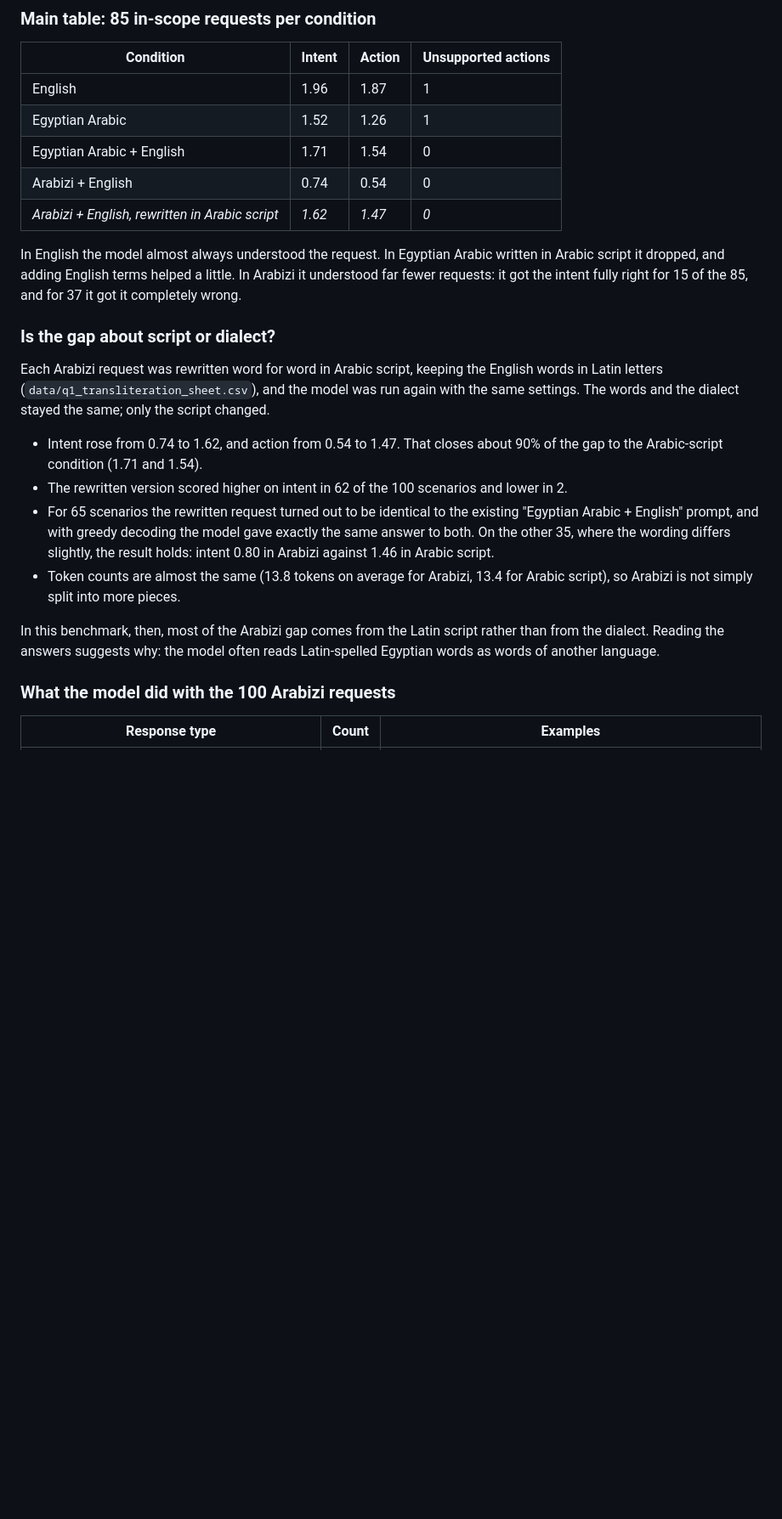
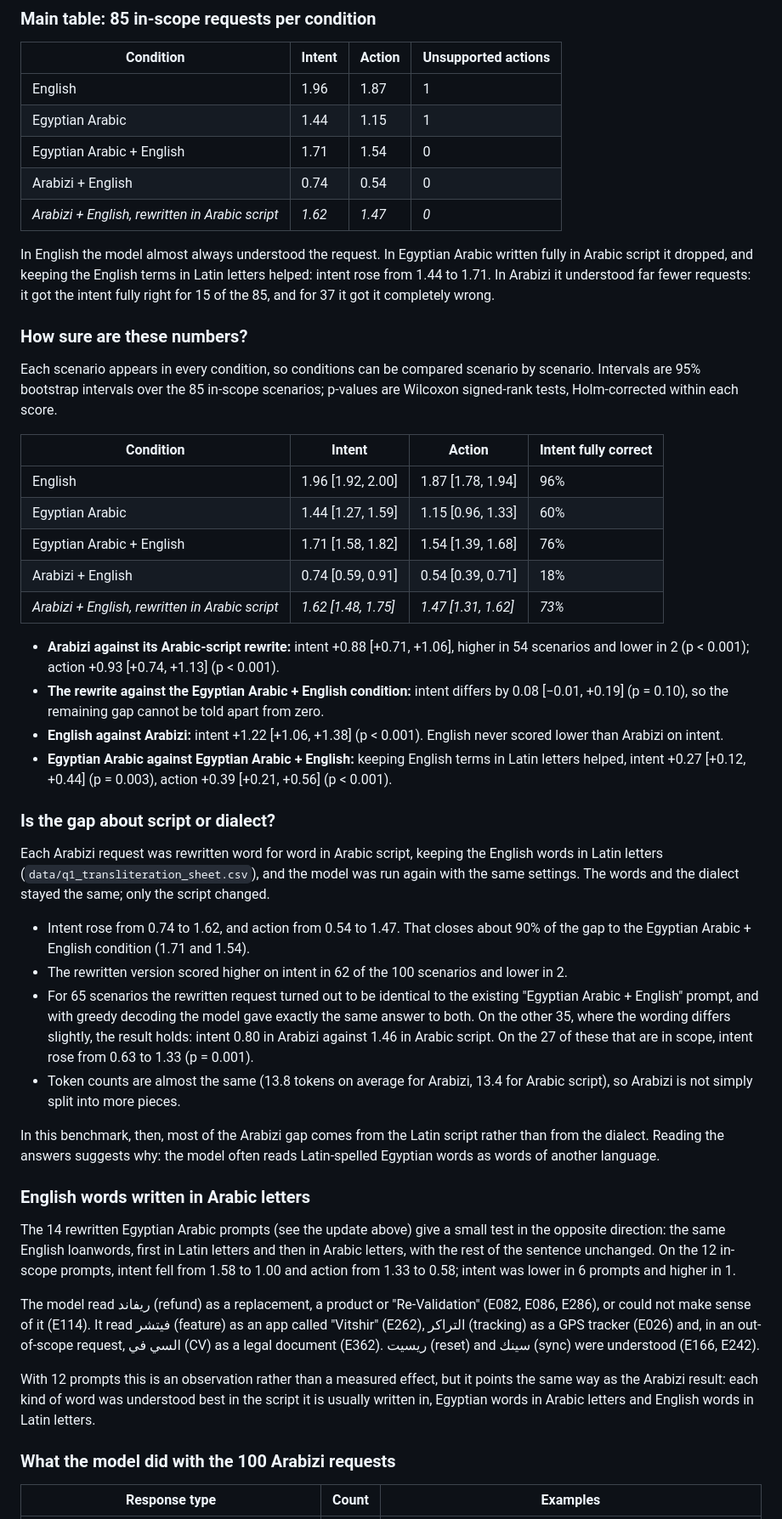
Before and after one commit to nour-rayann/egyptian-arabizi-consistency, a Markdown page: README.md, the part around one of its changes. Shown at 85% size. Drawn GitHub-style; blank space fills up the shorter version.

```diff
--- a/README.md
+++ b/README.md
@@ -69,23 +79,48 @@ Because there is no system prompt, the model has no way of knowing that it is me
 | Condition | Intent | Action | Unsupported actions |
 |---|---|---|---|
 | English | 1.96 | 1.87 | 1 |
-| Egyptian Arabic | 1.52 | 1.26 | 1 |
+| Egyptian Arabic | 1.44 | 1.15 | 1 |
 | Egyptian Arabic + English | 1.71 | 1.54 | 0 |
 | Arabizi + English | 0.74 | 0.54 | 0 |
 | *Arabizi + English, rewritten in Arabic script* | *1.62* | *1.47* | *0* |
 
-In English the model almost always understood the request. In Egyptian Arabic written in Arabic script it dropped, and adding English terms helped a little. In Arabizi it understood far fewer requests: it got the intent fully right for 15 of the 85, and for 37 it got it completely wrong.
+In English the model almost always understood the request. In Egyptian Arabic written fully in Arabic script it dropped, and keeping the English terms in Latin letters helped: intent rose from 1.44 to 1.71. In Arabizi it understood far fewer requests: it got the intent fully right for 15 of the 85, and for 37 it got it completely wrong.
+
+### How sure are these numbers?
+
+Each scenario appears in every condition, so conditions can be compared scenario by scenario. Intervals are 95% bootstrap intervals over the 85 in-scope scenarios; p-values are Wilcoxon signed-rank tests, Holm-corrected within each score.
+
+| Condition | Intent | Action | Intent fully correct |
+|---|---|---|---|
+| English | 1.96 [1.92, 2.00] | 1.87 [1.78, 1.94] | 96% |
+| Egyptian Arabic | 1.44 [1.27, 1.59] | 1.15 [0.96, 1.33] | 60% |
+| Egyptian Arabic + English | 1.71 [1.58, 1.82] | 1.54 [1.39, 1.68] | 76% |
+| Arabizi + English | 0.74 [0.59, 0.91] | 0.54 [0.39, 0.71] | 18% |
+| *Arabizi + English, rewritten in Arabic script* | *1.62 [1.48, 1.75]* | *1.47 [1.31, 1.62]* | *73%* |
+
+- **Arabizi against its Arabic-script rewrite:** intent +0.88 [+0.71, +1.06], higher in 54 scenarios and lower in 2 (p < 0.001); action +0.93 [+0.74, +1.13] (p < 0.001).
+- **The rewrite against the Egyptian Arabic + English condition:** intent differs by 0.08 [−0.01, +0.19] (p = 0.10), so the remaining gap cannot be told apart from zero.
+- **English against Arabizi:** intent +1.22 [+1.06, +1.38] (p < 0.001). English never scored lower than Arabizi on intent.
+- **Egyptian Arabic against Egyptian Arabic + English:** keeping English terms in Latin letters helped, intent +0.27 [+0.12, +0.44] (p = 0.003), action +0.39 [+0.21, +0.56] (p < 0.001).
 
 ### Is the gap about script or dialect?
 
 Each Arabizi request was rewritten word for word in Arabic script, keeping the English words in Latin letters (`data/q1_transliteration_sheet.csv`), and the model was run again with the same settings. The words and the dialect stayed the same; only the script changed.
 
-- Intent rose from 0.74 to 1.62, and action from 0.54 to 1.47. That closes about 90% of the gap to the Arabic-script condition (1.71 and 1.54).
+- Intent rose from 0.74 to 1.62, and action from 0.54 to 1.47. That closes about 90% of the gap to the Egyptian Arabic + English condition (1.71 and 1.54).
 - The rewritten version scored higher on intent in 62 of the 100 scenarios and lower in 2.
-- For 65 scenarios the rewritten request turned out to be identical to the existing "Egyptian Arabic + English" prompt, and with greedy decoding the model gave exactly the same answer to both. On the other 35, where the wording differs slightly, the result holds: intent 0.80 in Arabizi against 1.46 in Arabic script.
+- For 65 scenarios the rewritten request turned out to be identical to the existing "Egyptian Arabic + English" prompt, and with greedy decoding the model gave exactly the same answer to both. On the other 35, where the wording differs slightly, the result holds: intent 0.80 in Arabizi against 1.46 in Arabic script. On the 27 of these that are in scope, intent rose from 0.63 to 1.33 (p = 0.001).
 - Token counts are almost the same (13.8 tokens on average for Arabizi, 13.4 for Arabic script), so Arabizi is not simply split into more pieces.
 
 In this benchmark, then, most of the Arabizi gap comes from the Latin script rather than from the dialect. Reading the answers suggests why: the model often reads Latin-spelled Egyptian words as words of another language.
+
+### English words written in Arabic letters
+
+The 14 rewritten Egyptian Arabic prompts (see the update above) give a small test in the opposite direction: the same English loanwords, first in Latin letters and then in Arabic letters, with the rest of the sentence unchanged. On the 12 in-scope prompts, intent fell from 1.58 to 1.00 and action from 1.33 to 0.58; intent was lower in 6 prompts and higher in 1.
+
+The model read ريفاند (refund) as a replacement, a product or "Re-Validation" (E082, E086, E286), or could not make sense of it (E114). It read فيتشر (feature) as an app called "Vitshir" (E262), التراكر (tracking) as a GPS tracker (E026) and, in an out-of-scope request, السي في (CV) as a legal document (E362). ريسيت (reset) and سينك (sync) were understood (E166, E242).
+
+With 12 prompts this is an observation rather than a measured effect, but it points the same way as the Arabizi result: each kind of word was understood best in the script it is usually written in, Egyptian words in Arabic letters and English words in Latin letters.
 
 ### What the model did with the 100 Arabizi requests
 
```
Also changed, not shown: other parts of README.md (+20 -6 lines), figures/results_by_condition.png, 2 other files.
